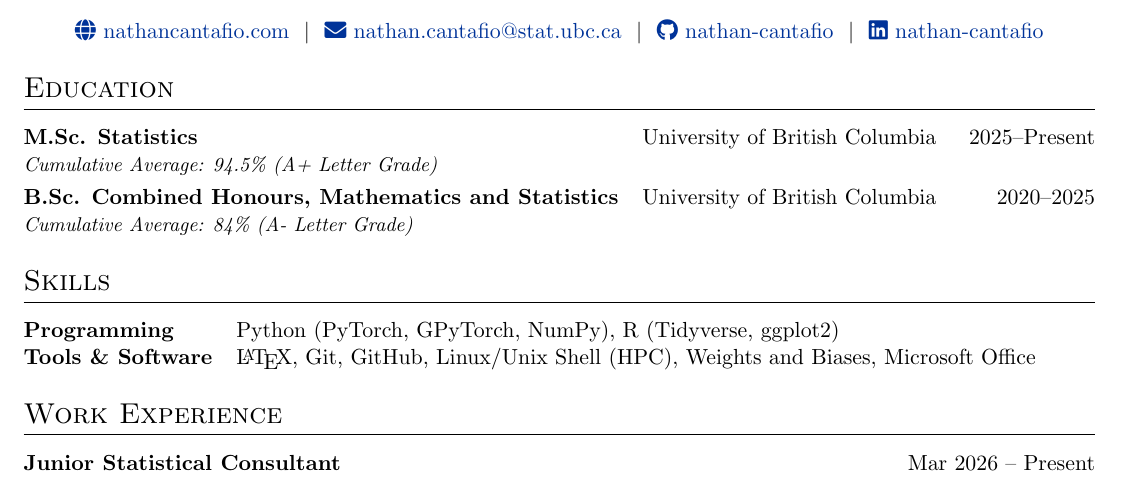
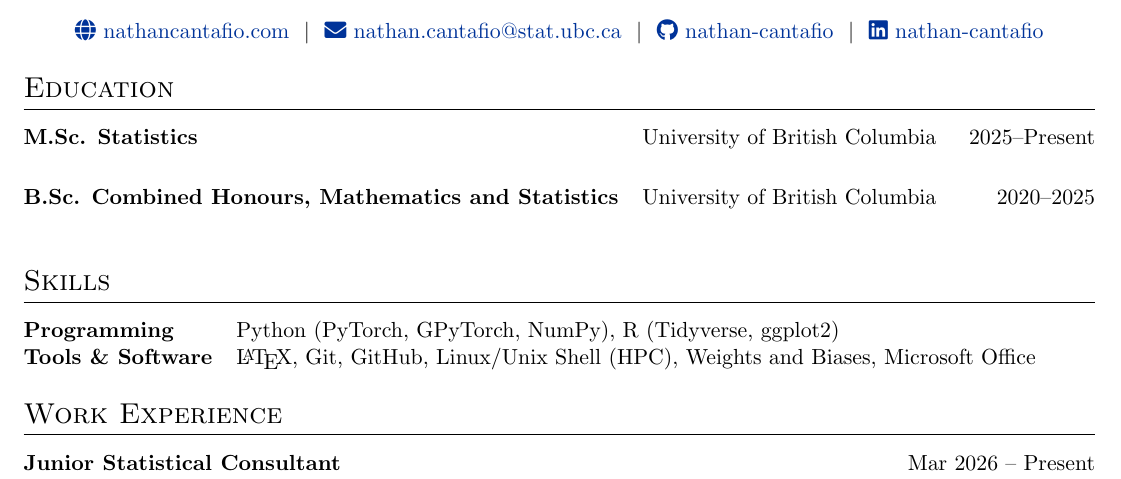
Before and after one commit to nathan-cantafio/nathan-cantafio.github.io, a LaTeX CV (cv/cv.tex): part of the page, cut so that both start at the same text. Compiled offline with pdfLaTeX.

Commit message:
updated home page

```diff
--- a/cv/cv.tex
+++ b/cv/cv.tex
@@ -71,10 +71,14 @@
 \section{Education}
 \begin{tabularx}{\linewidth}{@{}l X r@{}}
 \textbf{M.Sc. Statistics} & University of British Columbia & 2025--Present \\
-\multicolumn{3}{@{}l@{}}{\small\textit{Cumulative Average: 94.5\% (A+ Letter Grade)}} \\ [3pt]
+\multicolumn{3}{@{}l@{}}{\small\textit{
+%Cumulative Average: 94.5\% (A+ Letter Grade)
+}} \\ [3pt]
 
 \textbf{B.Sc. Combined Honours, Mathematics and Statistics} & University of British Columbia & 2020--2025 \\
-\multicolumn{3}{@{}l@{}}{\small\textit{Cumulative Average: 84\% (A- Letter Grade)}} \\
+\multicolumn{3}{@{}l@{}}{\small\textit{
+%Cumulative Average: 84\% (A- Letter Grade)
+}} \\
 \end{tabularx}
 
 %----------------------------------------------------------------------------------------
```
Also changed, not shown: cv/cv.pdf, 3 other files.
